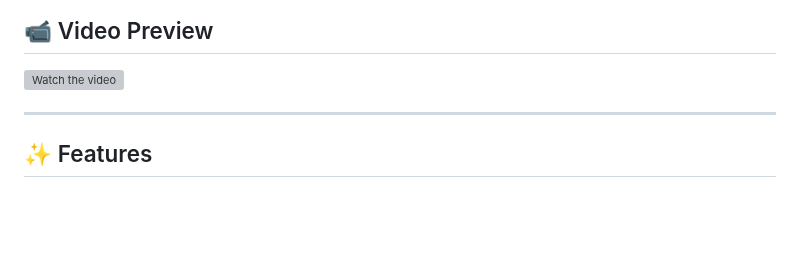
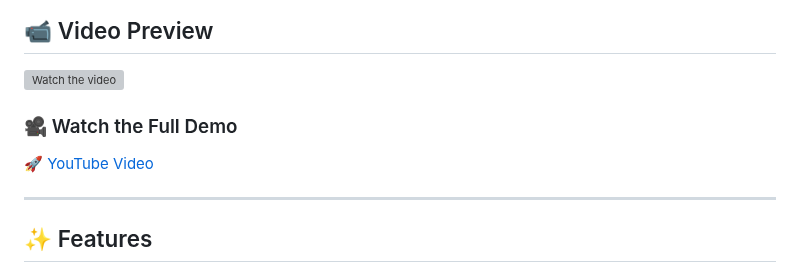
Before and after one commit to abufarhad/go-email-client, a Markdown page: README.md, the part around the change. Rendered like a GitHub page; blank space fills up the shorter version; grey boxes are pictures that could not be loaded.

Commit message:
fix: readme updated

```diff
--- a/README.md
+++ b/README.md
@@ -10,6 +10,10 @@ This project demonstrates clean architecture, form-based input, SMTP/IMAP suppor
 ## 📹 Video Preview
 
 [![Watch the video](https://img.icons8.com/ios-filled/50/000000/video.png)](https://github.com/user-attachments/assets/e51d6e1e-caba-43a2-924e-1569bec423d6)
+
+### 🎥 Watch the Full Demo
+
+[🚀 YouTube Video](https://youtu.be/e9KuynLewJQ)
 
 ---
 
```
